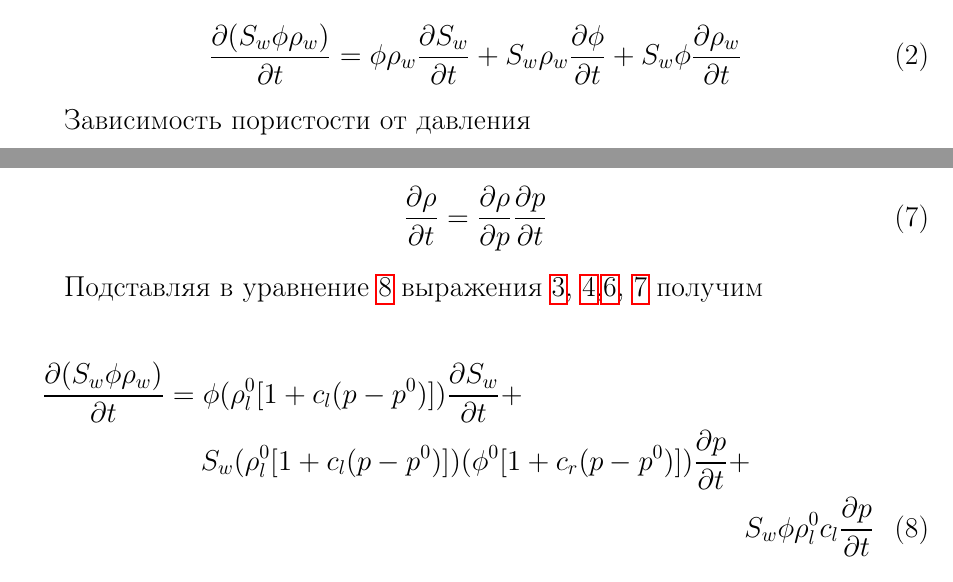
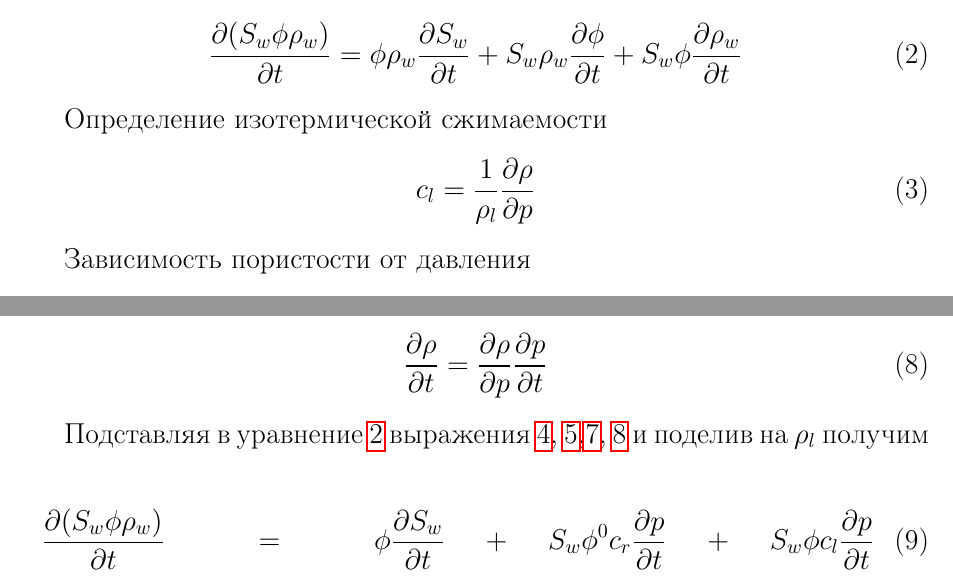
Before and after one commit to ZergK-hub/Formulas, a LaTeX document (Notes/Basic equations.tex): two parts of the page, joined at a grey line, cut so that both start at the same text. Compiled offline with pdfLaTeX.

Commit message:
Add isothermal compressibility

```diff
--- a/Notes/Basic equations.tex
+++ b/Notes/Basic equations.tex
@@ -13,6 +13,11 @@
 Правило производной произведения
 \begin{equation}\label{eq:chain_rule}
 \pd{(S_w \phi \rho_w)}{t}=\phi \rho_w \pd{S_w}{t}+S_w \rho_w \pd{\phi}{t}+S_w \phi \pd{\rho_w}{t}
+\end{equation}
+
+Определение изотермической сжимаемости
+\begin{equation}
+c_l=\frac{1}{\rho_l}\pd{\rho}{p}
 \end{equation}
 
 Зависимость пористости от давления
@@ -40,12 +45,11 @@ B_l=\frac{\rho_{lsc}}{\rho_l}=\frac{B^0_l}{1+c_l(p-p^0)}
 \pd{\rho}{t}=\pd{\rho}{p} \pd{p}{t}
 \end{equation}
 
-Подставляя в уравнение \ref{eq:chain_rule} выражения \ref{eq:porosity_vs_p}, \ref{eq:derivative_phi},\ref{eq_rho_vs_p}, \ref{eq:derivative_rho} получим
+Подставляя в уравнение \ref{eq:chain_rule} выражения \ref{eq:porosity_vs_p}, \ref{eq:derivative_phi},\ref{eq_rho_vs_p}, \ref{eq:derivative_rho} и
+поделив на $\rho_l$ получим
 
-\begin{multline}\label{eq:chain_rule}
-\pd{(S_w \phi \rho_w)}{t}=\phi (\rho^0_l[1+c_l(p-p^0)]) \pd{S_w}{t}+ \\
-S_w (\rho^0_l[1+c_l(p-p^0)]) (\phi^0[1+c_r (p-p^0)]) \pd{p}{t}+ \\
-S_w \phi \rho^0_l c_l \pd{p}{t}
+\begin{multline}\label{eq:ext_chain_rule}
+\pd{(S_w \phi \rho_w)}{t}=\phi \pd{S_w}{t}+ S_w \phi^0 c_r \pd{p}{t}+ S_w \phi c_l \pd{p}{t}
 \end{multline}
 
 \end{document}
```
Also changed, not shown: Notes/Basic equations.pdf.
